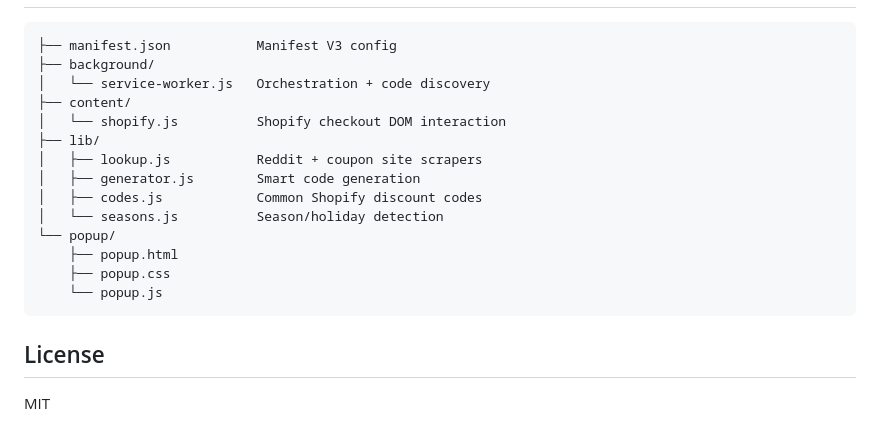
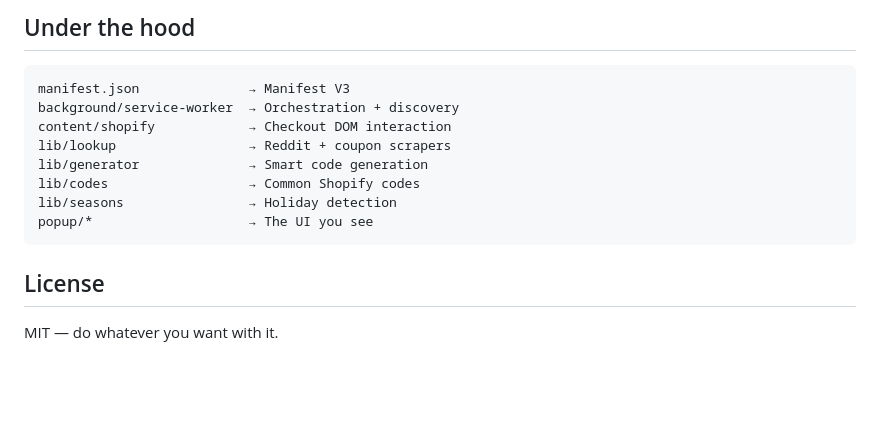
Before and after one commit to OnlyTimsons/SaveWithTimson, a Markdown page: README.md, the part around the change printed below. Drawn GitHub-style; blank space fills up the shorter version.

````diff
--- a/README.md
+++ b/README.md
@@ -35,21 +54,16 @@ Navigate to any Shopify checkout, click the extension, and it searches Reddit, c
+## Under the hood
 
 ```
-├── manifest.json           Manifest V3 config
-├── background/
-│   └── service-worker.js   Orchestration + code discovery
-├── content/
-│   └── shopify.js          Shopify checkout DOM interaction
-├── lib/
-│   ├── lookup.js           Reddit + coupon site scrapers
-│   ├── generator.js        Smart code generation
-│   ├── codes.js            Common Shopify discount codes
-│   └── seasons.js          Season/holiday detection
-└── popup/
-    ├── popup.html
-    ├── popup.css
-    └── popup.js
+manifest.json              → Manifest V3
+background/service-worker  → Orchestration + discovery
+content/shopify            → Checkout DOM interaction
+lib/lookup                 → Reddit + coupon scrapers
+lib/generator              → Smart code generation
+lib/codes                  → Common Shopify codes
+lib/seasons                → Holiday detection
+popup/*                    → The UI you see
 ```
 
 ## License
 
-MIT
+MIT — do whatever you want with it.
````
Also changed, not shown: other parts of README.md (+41 -22 lines), screenshots/found.png (added), screenshots/idle.png (added), screenshots/preview.png (deleted), screenshots/searching.png (added).
